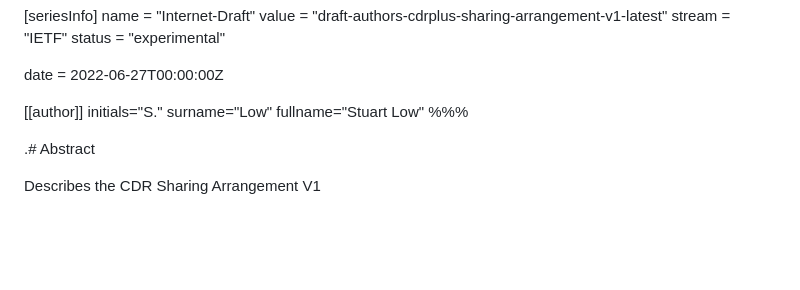
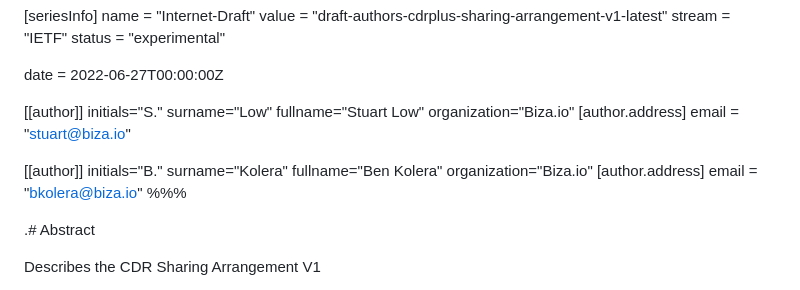
Before and after one commit to datarightplus/datarightplus-sharing-arrangement-v1, a Markdown page: draft-authors-cdrplus-sharing-arrangement-v1.md, the part around the change. GitHub-like rendering; blank space fills up the shorter version.

Commit message:
Update authors

```diff
--- a/draft-authors-cdrplus-sharing-arrangement-v1.md
+++ b/draft-authors-cdrplus-sharing-arrangement-v1.md
@@ -15,6 +15,17 @@ date = 2022-06-27T00:00:00Z
 initials="S."
 surname="Low"
 fullname="Stuart Low"
+organization="Biza.io"
+  [author.address]
+  email = "stuart@biza.io"
+
+[[author]]
+initials="B."
+surname="Kolera"
+fullname="Ben Kolera"
+organization="Biza.io"
+  [author.address]
+  email = "bkolera@biza.io"
 %%%
 
 .# Abstract
```
